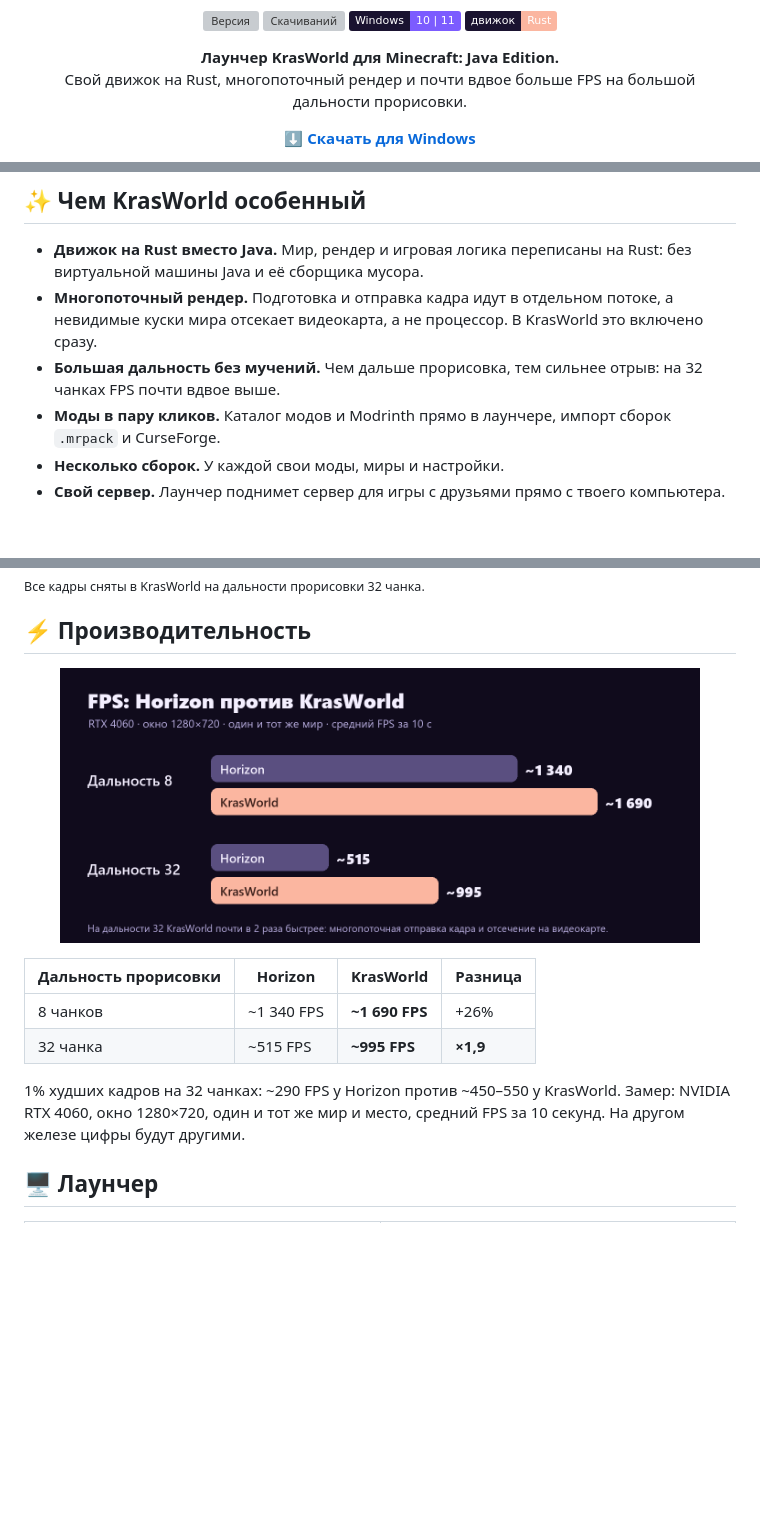
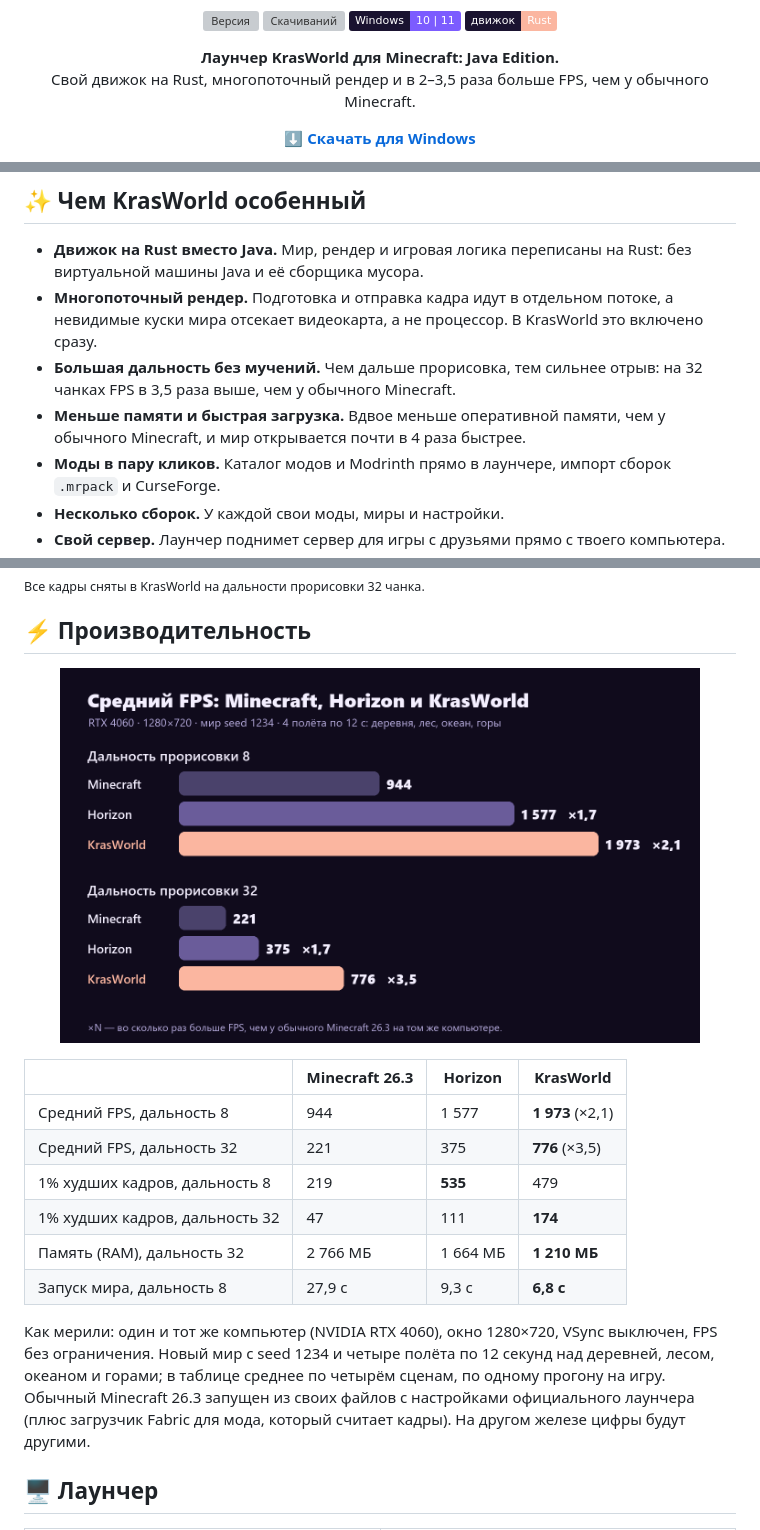
Before and after one commit to ZloyPivasik/krasworld-launcher, a Markdown page: README.md, 3 parts joined by grey strips. Drawn GitHub-style; pictures changed too: media/fps.png; badges without logos; blank space fills up the shorter version; grey boxes are pictures that could not be loaded.

Commit message:
README: measured FPS against Minecraft and Horizon

```diff
--- a/README.md
+++ b/README.md
@@ -11,7 +11,7 @@
 
 <p align="center">
   <b>Лаунчер KrasWorld для Minecraft: Java Edition.</b><br>
-  Свой движок на Rust, многопоточный рендер и почти вдвое больше FPS на большой дальности прорисовки.
+  Свой движок на Rust, многопоточный рендер и в 2–3,5 раза больше FPS, чем у обычного Minecraft.
 </p>
 
 <p align="center">
@@ -26,7 +26,8 @@
 
 - **Движок на Rust вместо Java.** Мир, рендер и игровая логика переписаны на Rust: без виртуальной машины Java и её сборщика мусора.
 - **Многопоточный рендер.** Подготовка и отправка кадра идут в отдельном потоке, а невидимые куски мира отсекает видеокарта, а не процессор. В KrasWorld это включено сразу.
-- **Большая дальность без мучений.** Чем дальше прорисовка, тем сильнее отрыв: на 32 чанках FPS почти вдвое выше.
+- **Большая дальность без мучений.** Чем дальше прорисовка, тем сильнее отрыв: на 32 чанках FPS в 3,5 раза выше, чем у обычного Minecraft.
+- **Меньше памяти и быстрая загрузка.** Вдвое меньше оперативной памяти, чем у обычного Minecraft, и мир открывается почти в 4 раза быстрее.
 - **Моды в пару кликов.** Каталог модов и Modrinth прямо в лаунчере, импорт сборок `.mrpack` и CurseForge.
 - **Несколько сборок.** У каждой свои моды, миры и настройки.
 - **Свой сервер.** Лаунчер поднимет сервер для игры с друзьями прямо с твоего компьютера.
@@ -54,12 +55,15 @@
 </p>
 
-| Дальность прорисовки | Horizon | **KrasWorld** | Разница |
+| | Minecraft 26.3 | Horizon | **KrasWorld** |
 |---|---|---|---|
-| 8 чанков | ~1 340 FPS | **~1 690 FPS** | +26% |
-| 32 чанка | ~515 FPS | **~995 FPS** | **×1,9** |
+| Средний FPS, дальность 8 | 944 | 1 577 | **1 973** (×2,1) |
+| Средний FPS, дальность 32 | 221 | 375 | **776** (×3,5) |
+| 1% худших кадров, дальность 8 | 219 | **535** | 479 |
+| 1% худших кадров, дальность 32 | 47 | 111 | **174** |
+| Память (RAM), дальность 32 | 2 766 МБ | 1 664 МБ | **1 210 МБ** |
+| Запуск мира, дальность 8 | 27,9 с | 9,3 с | **6,8 с** |
 
-1% худших кадров на 32 чанках: ~290 FPS у Horizon против ~450–550 у KrasWorld.
-Замер: NVIDIA RTX 4060, окно 1280×720, один и тот же мир и место, средний FPS за 10 секунд. На другом железе цифры будут другими.
+Как мерили: один и тот же компьютер (NVIDIA RTX 4060), окно 1280×720, VSync выключен, FPS без ограничения. Новый мир с seed 1234 и четыре полёта по 12 секунд над деревней, лесом, океаном и горами; в таблице среднее по четырём сценам, по одному прогону на игру. Обычный Minecraft 26.3 запущен из своих файлов с настройками официального лаунчера (плюс загрузчик Fabric для мода, который считает кадры). На другом железе цифры будут другими.
 
 ## 🖥 Лаунчер
 
```
Also changed, not shown: other parts of README.md (+1 -1 lines).
